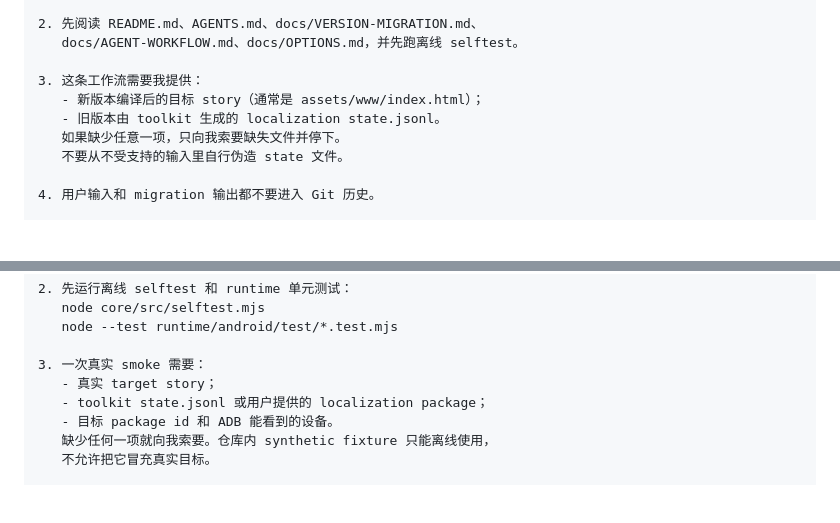
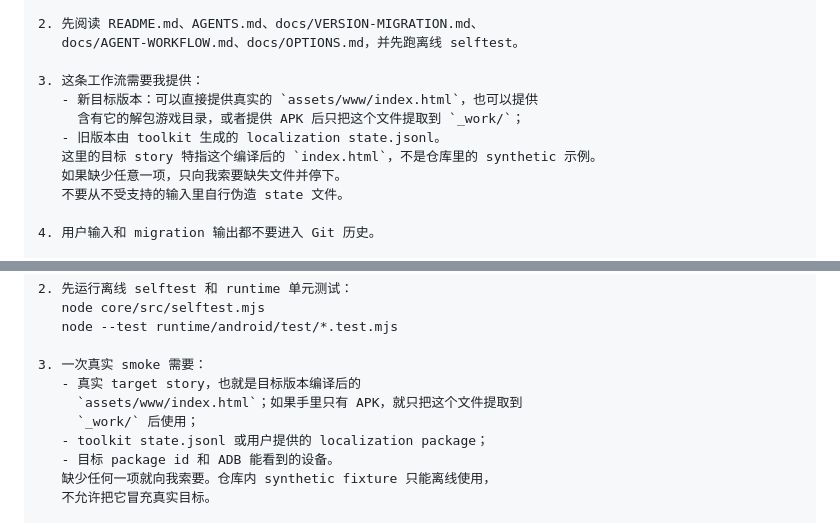
Before and after one commit to ColdDoge/dol-p-localization-agent-toolkit, a Markdown page: docs/PROMPTS.zh-CN.md, 2 parts joined by grey strips. Rendered like a GitHub page; blank space fills up the shorter version.

```diff
--- a/docs/PROMPTS.zh-CN.md
+++ b/docs/PROMPTS.zh-CN.md
@@ -132,8 +144,10 @@ https://github.com/ColdDoge/dol-p-localization-agent-toolkit
    docs/AGENT-WORKFLOW.md、docs/OPTIONS.md，并先跑离线 selftest。
 
 3. 这条工作流需要我提供：
-   - 新版本编译后的目标 story（通常是 assets/www/index.html）；
+   - 新目标版本：可以直接提供真实的 `assets/www/index.html`，也可以提供
+     含有它的解包游戏目录，或者提供 APK 后只把这个文件提取到 `_work/`；
    - 旧版本由 toolkit 生成的 localization state.jsonl。
+   这里的目标 story 特指这个编译后的 `index.html`，不是仓库里的 synthetic 示例。
    如果缺少任意一项，只向我索要缺失文件并停下。
    不要从不受支持的输入里自行伪造 state 文件。
 
@@ -226,7 +243,9 @@ https://github.com/ColdDoge/dol-p-localization-agent-toolkit
    node --test runtime/android/test/*.test.mjs
 
 3. 一次真实 smoke 需要：
-   - 真实 target story；
+   - 真实 target story，也就是目标版本编译后的
+     `assets/www/index.html`；如果手里只有 APK，就只把这个文件提取到
+     `_work/` 后使用；
    - toolkit state.jsonl 或用户提供的 localization package；
    - 目标 package id 和 ADB 能看到的设备。
    缺少任何一项就向我索要。仓库内 synthetic fixture 只能离线使用，
```
Also changed, not shown: other parts of docs/PROMPTS.zh-CN.md (+20 -5 lines).
